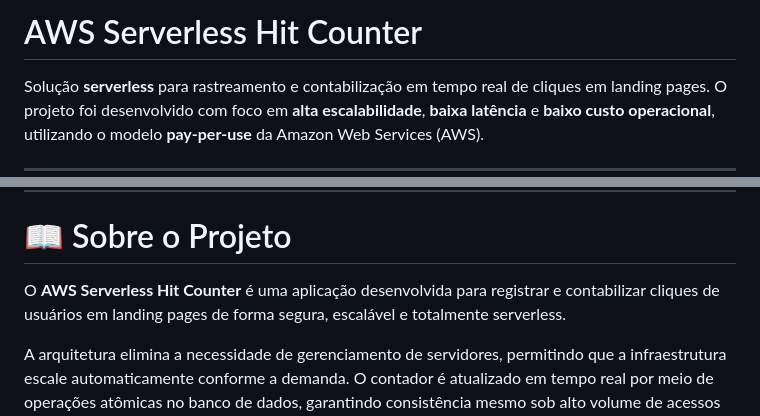
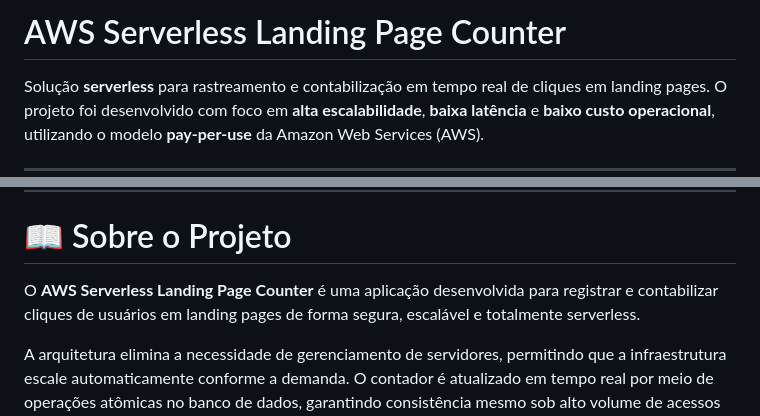
Before and after one commit to DavidB-td/serverless-landing-page-counter, a Markdown page: README.md, 2 parts joined by grey strips. GitHub-like rendering.

```diff
--- a/README.md
+++ b/README.md
@@ -1,4 +1,4 @@
-# AWS Serverless Hit Counter
+# AWS Serverless Landing Page Counter
 
 Solução **serverless** para rastreamento e contabilização em tempo real de cliques em landing pages. O projeto foi desenvolvido com foco em **alta escalabilidade**, **baixa latência** e **baixo custo operacional**, utilizando o modelo **pay-per-use** da Amazon Web Services (AWS).
 
@@ -17,7 +17,7 @@ Solução **serverless** para rastreamento e contabilização em tempo real de c
 
 # 📖 Sobre o Projeto
 
-O **AWS Serverless Hit Counter** é uma aplicação desenvolvida para registrar e contabilizar cliques de usuários em landing pages de forma segura, escalável e totalmente serverless.
+O **AWS Serverless Landing Page Counter** é uma aplicação desenvolvida para registrar e contabilizar cliques de usuários em landing pages de forma segura, escalável e totalmente serverless.
 
 A arquitetura elimina a necessidade de gerenciamento de servidores, permitindo que a infraestrutura escale automaticamente conforme a demanda. O contador é atualizado em tempo real por meio de operações atômicas no banco de dados, garantindo consistência mesmo sob alto volume de acessos simultâneos.
 
```
